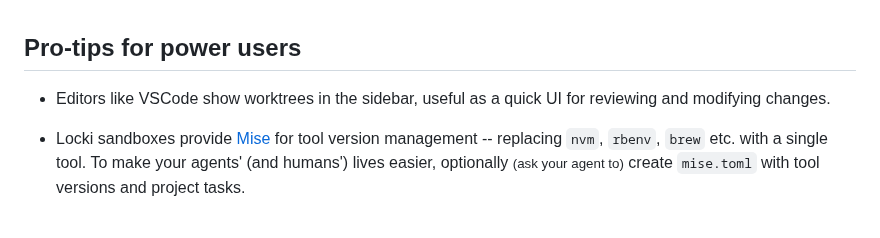
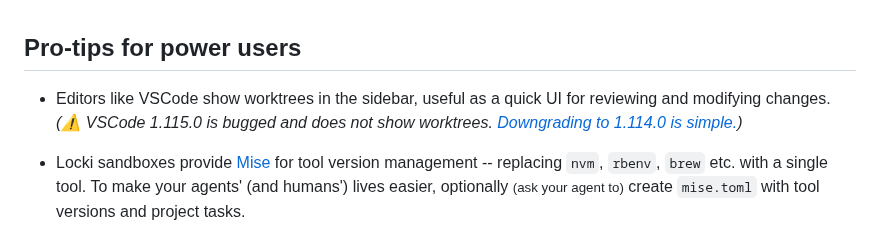
Before and after one commit to JanPokorny/locki, a Markdown page: README.md, the part around the change. Drawn GitHub-style.

Commit message:
docs: note on VSCode bug
Signed-off-by: Jan Pokorný <JenomPokorny@gmail.com>

```diff
--- a/README.md
+++ b/README.md
@@ -133,7 +133,7 @@ Case study: [Kagenti ADK](https://github.com/kagenti/adk) uses Locki to run a fu
 
 ## Pro-tips for power users
 
-- Editors like VSCode show worktrees in the sidebar, useful as a quick UI for reviewing and modifying changes.
+- Editors like VSCode show worktrees in the sidebar, useful as a quick UI for reviewing and modifying changes. *(⚠️ VSCode 1.115.0 is bugged and does not show worktrees. [Downgrading to 1.114.0 is simple.](https://code.visualstudio.com/updates/v1_114))*
 
 - Locki sandboxes provide [Mise](https://mise.jdx.dev) for tool version management -- replacing `nvm`, `rbenv`, `brew` etc. with a single tool. To make your agents' (and humans') lives easier, optionally <small>(ask your agent to)</small> create `mise.toml` with tool versions and project tasks.
 
```
